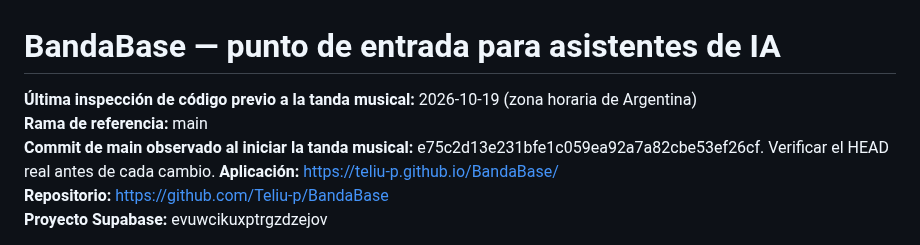
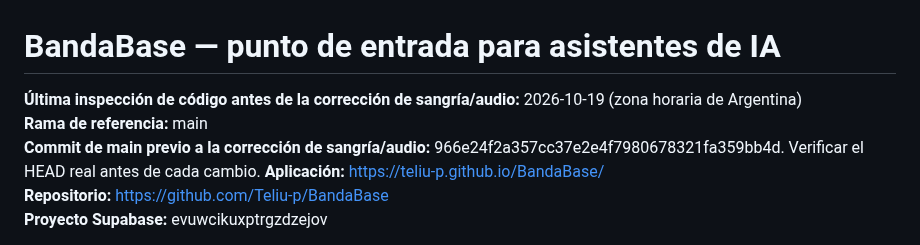
Before and after one commit to Teliu-p/BandaBase, a Markdown page: AI_CONTEXT.md, the part around the change. Rendered like a GitHub page.

Commit message:
docs: record corrected Materiales indentation and inline audio behavior

```diff
--- a/AI_CONTEXT.md
+++ b/AI_CONTEXT.md
@@ -1,8 +1,8 @@
 # BandaBase — punto de entrada para asistentes de IA
 
-**Última inspección de código previo a la tanda musical:** 2026-10-19 (zona horaria de Argentina)
+**Última inspección de código antes de la corrección de sangría/audio:** 2026-10-19 (zona horaria de Argentina)
 **Rama de referencia:** main
-**Commit de main observado al iniciar la tanda musical:** e75c2d13e231bfe1c059ea92a7a82cbe53ef26cf. Verificar el HEAD real antes de cada cambio.
+**Commit de main previo a la corrección de sangría/audio:** 966e24f2a357cc37e2e4f7980678321fa359bb4d. Verificar el HEAD real antes de cada cambio.
 **Aplicación:** https://teliu-p.github.io/BandaBase/
 **Repositorio:** https://github.com/Teliu-p/BandaBase
 **Proyecto Supabase:** evuwcikuxptrgzdzejov
```
